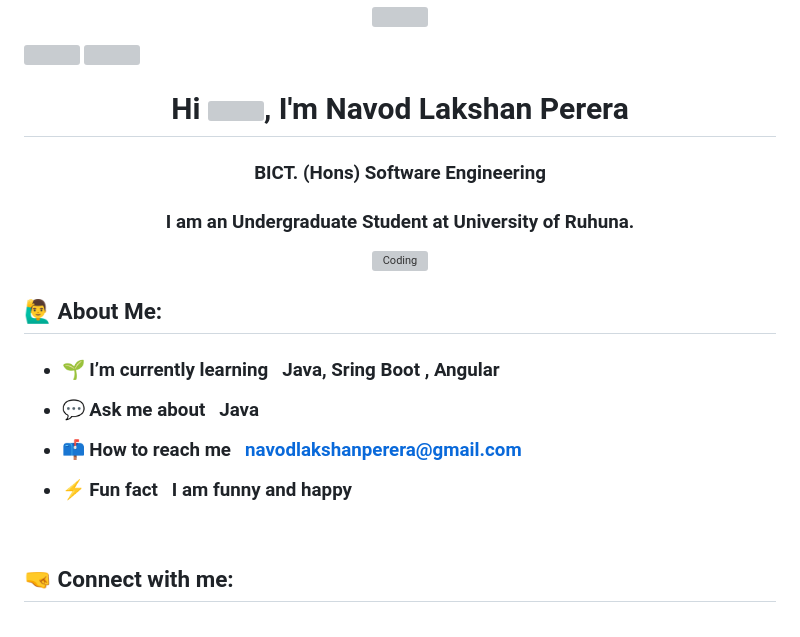
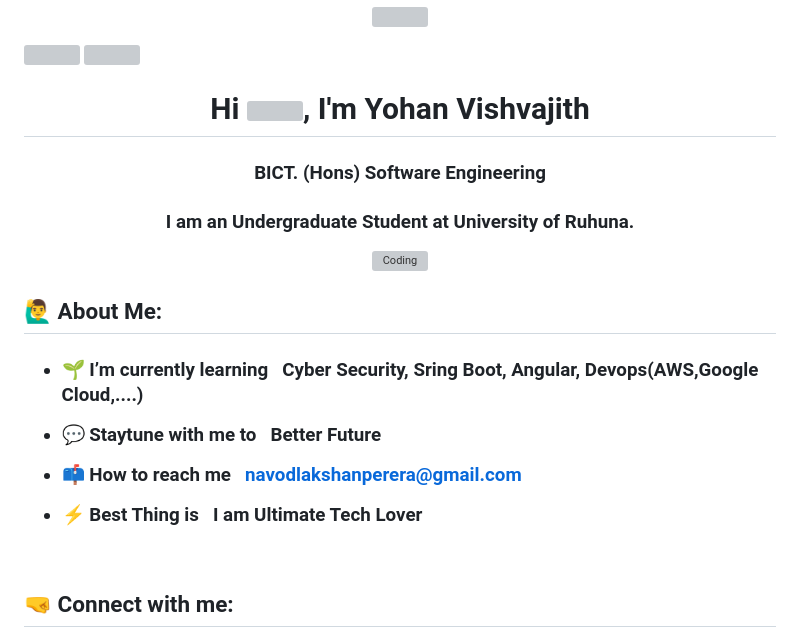
Before and after one commit to yohanvishvajith/yohanvishvajith, a Markdown page: README.md, the part around the change. Drawn GitHub-style; grey boxes are pictures that could not be loaded.

```diff
--- a/README.md
+++ b/README.md
@@ -8,7 +8,7 @@
 
 <br>
 
-<h1 align="center">Hi <img src="https://raw.githubusercontent.com/MartinHeinz/MartinHeinz/master/wave.gif" width="30px">, I'm Navod Lakshan Perera</h1>
+<h1 align="center">Hi <img src="https://raw.githubusercontent.com/MartinHeinz/MartinHeinz/master/wave.gif" width="30px">, I'm Yohan Vishvajith</h1>
 <h3 align="center">BICT. (Hons) Software Engineering</h3>
 <h3 align="center">I am an Undergraduate Student at University of Ruhuna.</h3>
 
@@ -20,13 +20,13 @@
 
  <h3>
 
-- 🌱 I’m currently learning &nbsp; <b> **Java, Sring Boot , Angular** </b>
+- 🌱 I’m currently learning &nbsp; <b> **Cyber Security, Sring Boot, Angular, Devops(AWS,Google Cloud,....)** </b>
 
-- 💬 Ask me about &nbsp; **Java**
+- 💬 Staytune with me to  &nbsp; **Better Future**
 
 - 📫 How to reach me &nbsp; **navodlakshanperera@gmail.com**
 
-- ⚡ Fun fact &nbsp; **I am funny and happy**
+- ⚡ Best Thing is &nbsp; **I am Ultimate Tech Lover**
 
 </h3>
 
```
